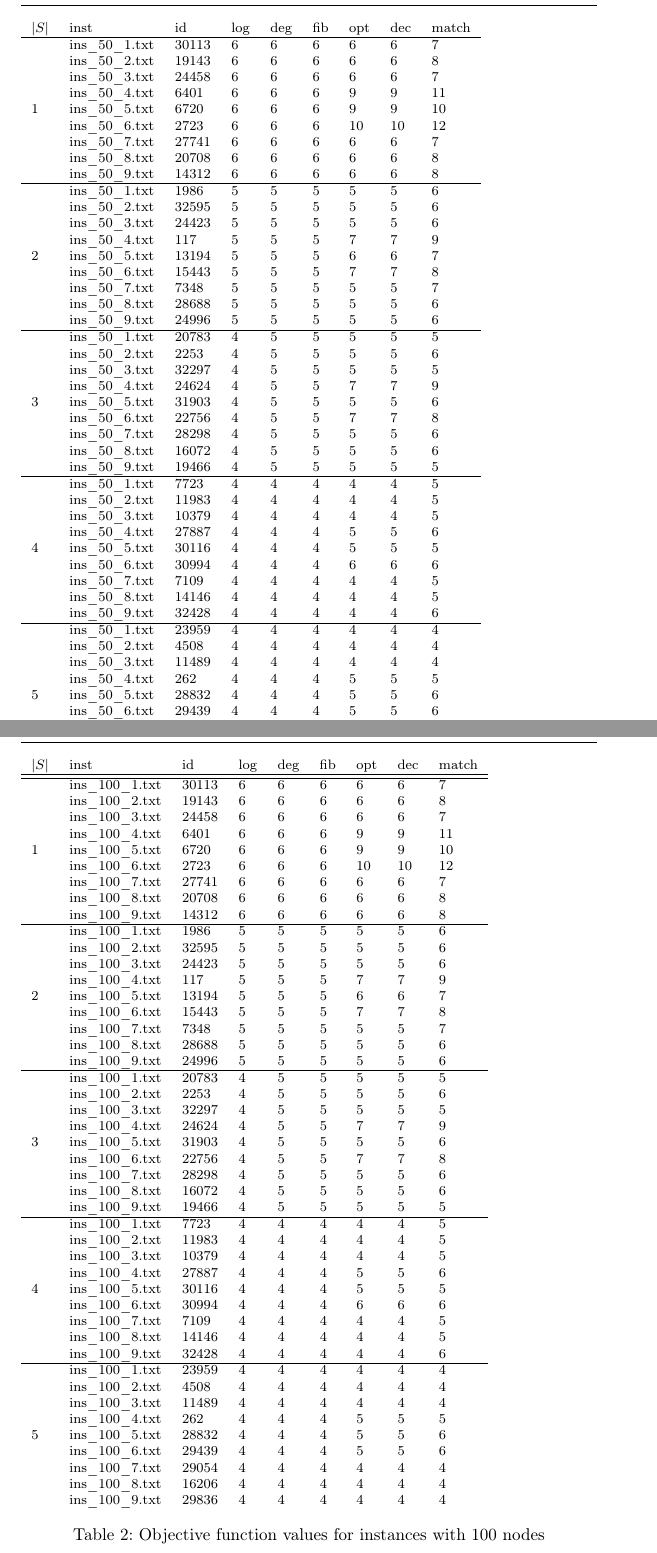
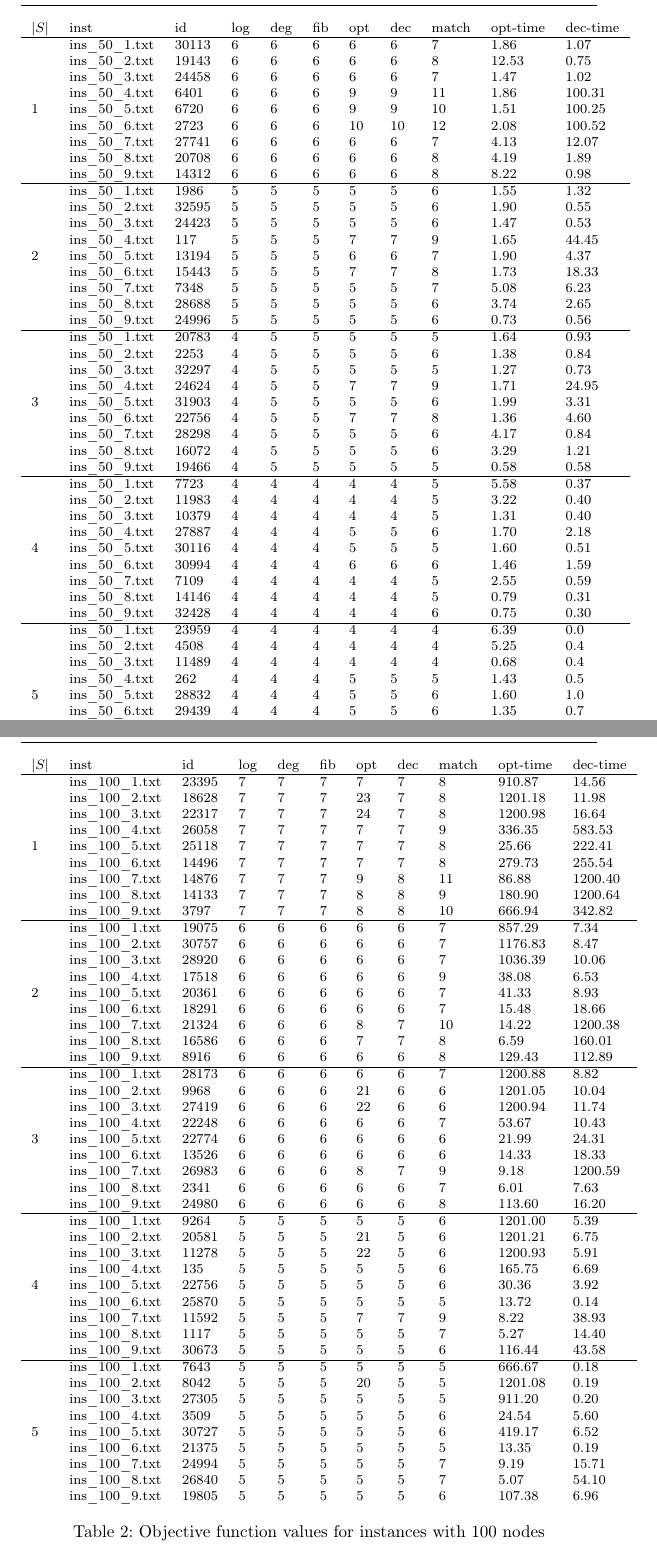
Before and after one commit to czmarikaivanova/marika_phd_projects, a LaTeX paper (mbt.tex, which reads sect6-experimental-results.tex): two parts of pages 14 and 15 of 16, joined at a grey line, cut so that both start at the same text. Compiled offline with pdfLaTeX.

Commit message:
Added columns with solution time of the ILP models

```diff
--- a/sect6-experimental-results.tex
+++ b/sect6-experimental-results.tex
@@ -11,62 +11,62 @@ Small instances with 50 nodes are solved within the imposed time limit by all co
 
 
 \begin{table}[]
-\begin{tabular}{lllllllll}
- $|S|$ & inst & id & log & deg & fib & opt & dec & match \\\hline
+\begin{tabular}{lllllllllll}
+ $|S|$ & inst & id & log & deg & fib & opt & dec & match & opt-time & dec-time \\\hline
 \multirow{9}{*}{1}
-& ins\_50\_1.txt & 30113 & 6 & 6 & 6 & 6  & 6   & 7 \\
-& ins\_50\_2.txt & 19143 & 6 & 6 & 6 & 6  & 6   & 8 \\
-& ins\_50\_3.txt & 24458 & 6 & 6 & 6 & 6  & 6   & 7 \\
-& ins\_50\_4.txt & 6401  & 6 & 6 & 6 & 9  & 9   & 11 \\
-& ins\_50\_5.txt & 6720  & 6 & 6 & 6 & 9  & 9   & 10 \\
-& ins\_50\_6.txt & 2723  & 6 & 6 & 6 & 10 & 10  & 12 \\
-& ins\_50\_7.txt & 27741 & 6 & 6 & 6 & 6  & 6   & 7 \\
-& ins\_50\_8.txt & 20708 & 6 & 6 & 6 & 6  & 6   & 8 \\
-& ins\_50\_9.txt & 14312 & 6 & 6 & 6 & 6  & 6   & 8 \\
+& ins\_50\_1.txt & 30113 & 6 & 6 & 6 & 6  & 6   & 7  &1.86	&1.07	\\
+& ins\_50\_2.txt & 19143 & 6 & 6 & 6 & 6  & 6   & 8  &12.53	&0.75	\\
+& ins\_50\_3.txt & 24458 & 6 & 6 & 6 & 6  & 6   & 7  &1.47	&1.02	\\
+& ins\_50\_4.txt & 6401  & 6 & 6 & 6 & 9  & 9   & 11 & 1.86	&100.31	 \\
+& ins\_50\_5.txt & 6720  & 6 & 6 & 6 & 9  & 9   & 10 & 1.51	&100.25	 \\
+& ins\_50\_6.txt & 2723  & 6 & 6 & 6 & 10 & 10  & 12 & 2.08	&100.52	 \\
+& ins\_50\_7.txt & 27741 & 6 & 6 & 6 & 6  & 6   & 7  &4.13	&12.07	\\
+& ins\_50\_8.txt & 20708 & 6 & 6 & 6 & 6  & 6   & 8  &4.19	&1.89	\\
+& ins\_50\_9.txt & 14312 & 6 & 6 & 6 & 6  & 6   & 8  &8.22	&0.98	\\
 \hline
 \multirow{9}{*}{2}
-& ins\_50\_1.txt & 1986  & 5 & 5 & 5 & 5  & 5   & 6 \\
-& ins\_50\_2.txt & 32595 & 5 & 5 & 5 & 5  & 5   & 6 \\
-& ins\_50\_3.txt & 24423 & 5 & 5 & 5 & 5  & 5   & 6 \\
-& ins\_50\_4.txt & 117   & 5 & 5 & 5 & 7  & 7   & 9 \\
-& ins\_50\_5.txt & 13194 & 5 & 5 & 5 & 6  & 6   & 7 \\
-& ins\_50\_6.txt & 15443 & 5 & 5 & 5 & 7  & 7   & 8 \\
-& ins\_50\_7.txt & 7348  & 5 & 5 & 5 & 5  & 5   & 7 \\
-& ins\_50\_8.txt & 28688 & 5 & 5 & 5 & 5  & 5   & 6 \\
-& ins\_50\_9.txt & 24996 & 5 & 5 & 5 & 5  & 5   & 6 \\
+& ins\_50\_1.txt & 1986  & 5 & 5 & 5 & 5  & 5   & 6 &1.55	&1.32	\\
+& ins\_50\_2.txt & 32595 & 5 & 5 & 5 & 5  & 5   & 6 &1.90	&0.55	\\
+& ins\_50\_3.txt & 24423 & 5 & 5 & 5 & 5  & 5   & 6 &1.47	&0.53	\\
+& ins\_50\_4.txt & 117   & 5 & 5 & 5 & 7  & 7   & 9 &1.65	&44.45	\\
+& ins\_50\_5.txt & 13194 & 5 & 5 & 5 & 6  & 6   & 7 &1.90	&4.37	\\
+& ins\_50\_6.txt & 15443 & 5 & 5 & 5 & 7  & 7   & 8 &1.73	&18.33	\\
+& ins\_50\_7.txt & 7348  & 5 & 5 & 5 & 5  & 5   & 7 &5.08	&6.23	\\
+& ins\_50\_8.txt & 28688 & 5 & 5 & 5 & 5  & 5   & 6 &3.74	&2.65	\\
+& ins\_50\_9.txt & 24996 & 5 & 5 & 5 & 5  & 5   & 6 &0.73	&0.56	\\
 \hline
 \multirow{9}{*}{3}
-& ins\_50\_1.txt & 20783 & 4 & 5 & 5 & 5  & 5   & 5 \\
-& ins\_50\_2.txt & 2253  & 4 & 5 & 5 & 5  & 5   & 6 \\
-& ins\_50\_3.txt & 32297 & 4 & 5 & 5 & 5  & 5   & 5 \\
-& ins\_50\_4.txt & 24624 & 4 & 5 & 5 & 7  & 7   & 9 \\
-& ins\_50\_5.txt & 31903 & 4 & 5 & 5 & 5  & 5   & 6 \\
-& ins\_50\_6.txt & 22756 & 4 & 5 & 5 & 7  & 7   & 8 \\
-& ins\_50\_7.txt & 28298 & 4 & 5 & 5 & 5  & 5   & 6 \\
-& ins\_50\_8.txt & 16072 & 4 & 5 & 5 & 5  & 5   & 6 \\
-& ins\_50\_9.txt & 19466 & 4 & 5 & 5 & 5  & 5   & 5 \\
+& ins\_50\_1.txt & 20783 & 4 & 5 & 5 & 5  & 5   & 5 &1.64	&0.93	\\
+& ins\_50\_2.txt & 2253  & 4 & 5 & 5 & 5  & 5   & 6 &1.38	&0.84	\\
+& ins\_50\_3.txt & 32297 & 4 & 5 & 5 & 5  & 5   & 5 &1.27	&0.73	\\
+& ins\_50\_4.txt & 24624 & 4 & 5 & 5 & 7  & 7   & 9 &1.71	&24.95	\\
+& ins\_50\_5.txt & 31903 & 4 & 5 & 5 & 5  & 5   & 6 &1.99	&3.31	\\
+& ins\_50\_6.txt & 22756 & 4 & 5 & 5 & 7  & 7   & 8 &1.36	&4.60	\\
+& ins\_50\_7.txt & 28298 & 4 & 5 & 5 & 5  & 5   & 6 &4.17	&0.84	\\
+& ins\_50\_8.txt & 16072 & 4 & 5 & 5 & 5  & 5   & 6 &3.29	&1.21	\\
+& ins\_50\_9.txt & 19466 & 4 & 5 & 5 & 5  & 5   & 5 &0.58	&0.58	\\
 \hline
 \multirow{9}{*}{4}
-& ins\_50\_1.txt & 7723  & 4 & 4 & 4 & 4  & 4   & 5 \\
-& ins\_50\_2.txt & 11983 & 4 & 4 & 4 & 4  & 4   & 5 \\
-& ins\_50\_3.txt & 10379 & 4 & 4 & 4 & 4  & 4   & 5 \\
-& ins\_50\_4.txt & 27887 & 4 & 4 & 4 & 5  & 5   & 6 \\
-& ins\_50\_5.txt & 30116 & 4 & 4 & 4 & 5  & 5   & 5 \\
-& ins\_50\_6.txt & 30994 & 4 & 4 & 4 & 6  & 6   & 6 \\
-& ins\_50\_7.txt & 7109  & 4 & 4 & 4 & 4  & 4   & 5 \\
-& ins\_50\_8.txt & 14146 & 4 & 4 & 4 & 4  & 4   & 5 \\
-& ins\_50\_9.txt & 32428 & 4 & 4 & 4 & 4  & 4   & 6 \\
+& ins\_50\_1.txt & 7723  & 4 & 4 & 4 & 4  & 4   & 5 &5.58	&0.37\\
+& ins\_50\_2.txt & 11983 & 4 & 4 & 4 & 4  & 4   & 5 &3.22	&0.40\\
+& ins\_50\_3.txt & 10379 & 4 & 4 & 4 & 4  & 4   & 5 &1.31	&0.40\\
+& ins\_50\_4.txt & 27887 & 4 & 4 & 4 & 5  & 5   & 6 &1.70	&2.18\\
+& ins\_50\_5.txt & 30116 & 4 & 4 & 4 & 5  & 5   & 5 &1.60	&0.51\\
+& ins\_50\_6.txt & 30994 & 4 & 4 & 4 & 6  & 6   & 6 &1.46	&1.59\\
+& ins\_50\_7.txt & 7109  & 4 & 4 & 4 & 4  & 4   & 5 &2.55	&0.59\\
+& ins\_50\_8.txt & 14146 & 4 & 4 & 4 & 4  & 4   & 5 &0.79	&0.31\\
+& ins\_50\_9.txt & 32428 & 4 & 4 & 4 & 4  & 4   & 6 &0.75	&0.30\\
 \hline
 \multirow{9}{*}{5}
-& ins\_50\_1.txt & 23959 & 4 & 4 & 4 & 4  & 4   & 4 \\
-& ins\_50\_2.txt & 4508  & 4 & 4 & 4 & 4  & 4   & 4 \\
-& ins\_50\_3.txt & 11489 & 4 & 4 & 4 & 4  & 4   & 4 \\
-& ins\_50\_4.txt & 262   & 4 & 4 & 4 & 5  & 5   & 5 \\
-& ins\_50\_5.txt & 28832 & 4 & 4 & 4 & 5  & 5   & 6 \\
-& ins\_50\_6.txt & 29439 & 4 & 4 & 4 & 5  & 5   & 6 \\
-& ins\_50\_7.txt & 29054 & 4 & 4 & 4 & 4  & 4   & 4 \\
-& ins\_50\_8.txt & 16206 & 4 & 4 & 4 & 4  & 4   & 4 \\
-& ins\_50\_9.txt & 29836 & 4 & 4 & 4 & 4  & 4   & 4
+& ins\_50\_1.txt & 23959 & 4 & 4 & 4 & 4  & 4   & 4 &6.39	&0.0\\
+& ins\_50\_2.txt & 4508  & 4 & 4 & 4 & 4  & 4   & 4 &5.25	&0.4\\
+& ins\_50\_3.txt & 11489 & 4 & 4 & 4 & 4  & 4   & 4 &0.68	&0.4\\
+& ins\_50\_4.txt & 262   & 4 & 4 & 4 & 5  & 5   & 5 &1.43	&0.5\\
+& ins\_50\_5.txt & 28832 & 4 & 4 & 4 & 5  & 5   & 6 &1.60	&1.0\\
+& ins\_50\_6.txt & 29439 & 4 & 4 & 4 & 5  & 5   & 6 &1.35	&0.7\\
+& ins\_50\_7.txt & 29054 & 4 & 4 & 4 & 4  & 4   & 4 &3.36	&0.3\\
+& ins\_50\_8.txt & 16206 & 4 & 4 & 4 & 4  & 4   & 4 &0.59	&0.3\\
+& ins\_50\_9.txt & 29836 & 4 & 4 & 4 & 4  & 4   & 4 &0.47	&0.3
 \end{tabular}
 \caption{Objective function values for instances with 50 nodes}
 \label{tab:ins50}
@@ -74,63 +74,63 @@ Small instances with 50 nodes are solved within the imposed time limit by all co
 
 
 \begin{table}[]
-\begin{tabular}{lllllllll}
- $|S|$ & inst & id & log & deg & fib & opt & dec & match \\\hline
+\begin{tabular}{lllllllllll}
+ $|S|$ & inst & id & log & deg & fib & opt & dec & match & opt-time & dec-time \\
 \hline
 \multirow{9}{*}{1}
-& ins\_100\_1.txt & 30113 & 6 & 6 & 6 & 6  & 6  & 7 \\
-& ins\_100\_2.txt & 19143 & 6 & 6 & 6 & 6  & 6  & 8 \\
-& ins\_100\_3.txt & 24458 & 6 & 6 & 6 & 6  & 6  & 7 \\
-& ins\_100\_4.txt & 6401  & 6 & 6 & 6 & 9  & 9  & 11 \\
-& ins\_100\_5.txt & 6720  & 6 & 6 & 6 & 9  & 9  & 10 \\
-& ins\_100\_6.txt & 2723  & 6 & 6 & 6 & 10 & 10 & 12 \\
-& ins\_100\_7.txt & 27741 & 6 & 6 & 6 & 6  & 6  & 7 \\
-& ins\_100\_8.txt & 20708 & 6 & 6 & 6 & 6  & 6  & 8 \\
-& ins\_100\_9.txt & 14312 & 6 & 6 & 6 & 6  & 6  & 8 \\
+& ins\_100\_1.txt & 23395 & 7 & 7 & 7 &7   & 7 & 8 & 910.87 &	14.56	\\
+& ins\_100\_2.txt & 18628 & 7 & 7 & 7 &23  & 7 & 8 &1201.18 &	11.98	\\
+& ins\_100\_3.txt & 22317 & 7 & 7 & 7 &24  & 7 & 8 &1200.98 &	16.64	\\
+& ins\_100\_4.txt & 26058 & 7 & 7 & 7 &7   & 7 & 9 & 336.35 &	583.53	 \\
+& ins\_100\_5.txt & 25118 & 7 & 7 & 7 &7   & 7 & 8 &  25.66 &	222.41	 \\
+& ins\_100\_6.txt & 14496 & 7 & 7 & 7 &7   & 7 & 8 & 279.73 &	255.54	 \\
+& ins\_100\_7.txt & 14876 & 7 & 7 & 7 &9   & 8 & 11 &  86.88 &	1200.40	\\
+& ins\_100\_8.txt & 14133 & 7 & 7 & 7 &8   & 8 & 9 & 180.90 &	1200.64	\\
+& ins\_100\_9.txt & 3797  & 7 & 7 & 7 &8   & 8 & 10 & 666.94 &	342.82	\\
 \hline
 \multirow{9}{*}{2}
-& ins\_100\_1.txt & 1986  & 5 & 5 & 5 & 5  & 5  & 6 \\
-& ins\_100\_2.txt & 32595 & 5 & 5 & 5 & 5  & 5  & 6 \\
-& ins\_100\_3.txt & 24423 & 5 & 5 & 5 & 5  & 5  & 6 \\
-& ins\_100\_4.txt & 117   & 5 & 5 & 5 & 7  & 7  & 9 \\
-& ins\_100\_5.txt & 13194 & 5 & 5 & 5 & 6  & 6  & 7 \\
-& ins\_100\_6.txt & 15443 & 5 & 5 & 5 & 7  & 7  & 8 \\
-& ins\_100\_7.txt & 7348  & 5 & 5 & 5 & 5  & 5  & 7 \\
-& ins\_100\_8.txt & 28688 & 5 & 5 & 5 & 5  & 5  & 6 \\
-& ins\_100\_9.txt & 24996 & 5 & 5 & 5 & 5  & 5  & 6 \\
+& ins\_100\_1.txt & 19075 & 6 & 6 & 6 & 6  & 6  & 7 &857.29	&7.34	\\
+& ins\_100\_2.txt & 30757 & 6 & 6 & 6 & 6  & 6  & 7 &1176.83	&8.47	\\
+& ins\_100\_3.txt & 28920 & 6 & 6 & 6 & 6  & 6  & 7 &1036.39	&10.06	\\
+& ins\_100\_4.txt & 17518 & 6 & 6 & 6 & 6  & 6  & 9 &38.08	&6.53	\\
+& ins\_100\_5.txt & 20361 & 6 & 6 & 6 & 6  & 6  & 7 &41.33	&8.93	\\
+& ins\_100\_6.txt & 18291 & 6 & 6 & 6 & 6  & 6  & 7 &15.48	&18.66	\\
+& ins\_100\_7.txt & 21324 & 6 & 6 & 6 & 8  & 7  & 10&14.22	&1200.38	\\
+& ins\_100\_8.txt & 16586 & 6 & 6 & 6 & 7  & 7  & 8 &6.59	&160.01	\\
+& ins\_100\_9.txt & 8916  & 6 & 6 & 6 & 6  & 6  & 8 &129.43	&112.89	\\
 \hline
 \multirow{9}{*}{3}
-& ins\_100\_1.txt & 20783 & 4 & 5 & 5 & 5  & 5  & 5 \\
-& ins\_100\_2.txt & 2253  & 4 & 5 & 5 & 5  & 5  & 6 \\
-& ins\_100\_3.txt & 32297 & 4 & 5 & 5 & 5  & 5  & 5 \\
-& ins\_100\_4.txt & 24624 & 4 & 5 & 5 & 7  & 7  & 9 \\
-& ins\_100\_5.txt & 31903 & 4 & 5 & 5 & 5  & 5  & 6 \\
-& ins\_100\_6.txt & 22756 & 4 & 5 & 5 & 7  & 7  & 8 \\
-& ins\_100\_7.txt & 28298 & 4 & 5 & 5 & 5  & 5  & 6 \\
-& ins\_100\_8.txt & 16072 & 4 & 5 & 5 & 5  & 5  & 6 \\
-& ins\_100\_9.txt & 19466 & 4 & 5 & 5 & 5  & 5  & 5 \\
+& ins\_100\_1.txt & 28173 & 6 & 6 & 6 & 6  & 6  & 7 &1200.88&	8.82	\\
+& ins\_100\_2.txt & 9968  & 6 & 6 & 6 & 21 & 6  & 6 &1201.05&	10.04	\\
+& ins\_100\_3.txt & 27419 & 6 & 6 & 6 & 22 & 6  & 6 &1200.94&	11.74	\\
+& ins\_100\_4.txt & 22248 & 6 & 6 & 6 & 6  & 6  & 7 &53.67  &    10.43	\\
+& ins\_100\_5.txt & 22774 & 6 & 6 & 6 & 6  & 6  & 6 &21.99  &    24.31	\\
+& ins\_100\_6.txt & 13526 & 6 & 6 & 6 & 6  & 6  & 6 &14.33  &    18.33	\\
+& ins\_100\_7.txt & 26983 & 6 & 6 & 6 & 8  & 7  & 9 &9.18   &    1200.59	\\
+& ins\_100\_8.txt & 2341  & 6 & 6 & 6 & 6  & 6  & 7 &6.01   &    7.63	\\
+& ins\_100\_9.txt & 24980 & 6 & 6 & 6 & 6  & 6  & 8 &113.60 &    16.20	\\
 \hline
 \multirow{9}{*}{4}
-& ins\_100\_1.txt & 7723  & 4 & 4 & 4 & 4  & 4  & 5 \\
-& ins\_100\_2.txt & 11983 & 4 & 4 & 4 & 4  & 4  & 5 \\
-& ins\_100\_3.txt & 10379 & 4 & 4 & 4 & 4  & 4  & 5 \\
-& ins\_100\_4.txt & 27887 & 4 & 4 & 4 & 5  & 5  & 6 \\
-& ins\_100\_5.txt & 30116 & 4 & 4 & 4 & 5  & 5  & 5 \\
-& ins\_100\_6.txt & 30994 & 4 & 4 & 4 & 6  & 6  & 6 \\
-& ins\_100\_7.txt & 7109  & 4 & 4 & 4 & 4  & 4  & 5 \\
-& ins\_100\_8.txt & 14146 & 4 & 4 & 4 & 4  & 4  & 5 \\
-& ins\_100\_9.txt & 32428 & 4 & 4 & 4 & 4  & 4  & 6 \\
+& ins\_100\_1.txt & 9264  & 5 & 5 & 5 & 5  & 5  & 6 &1201.00&	5.39 \\
+& ins\_100\_2.txt & 20581 & 5 & 5 & 5 & 21 & 5  & 6 &1201.21&	6.75 \\
+& ins\_100\_3.txt & 11278 & 5 & 5 & 5 & 22 & 5  & 6 &1200.93&	5.91 \\
+& ins\_100\_4.txt & 135   & 5 & 5 & 5 & 5  & 5  & 6 &165.75 &    6.69 \\
+& ins\_100\_5.txt & 22756 & 5 & 5 & 5 & 5  & 5  & 6 &30.36  &    3.92 \\
+& ins\_100\_6.txt & 25870 & 5 & 5 & 5 & 5  & 5  & 5 &13.72  &    0.14 \\
+& ins\_100\_7.txt & 11592 & 5 & 5 & 5 & 7  & 7  & 9 &8.22   &    38.93\\
+& ins\_100\_8.txt & 1117  & 5 & 5 & 5 & 5  & 5  & 7 &5.27   &    14.40\\
+& ins\_100\_9.txt & 30673 & 5 & 5 & 5 & 5  & 5  & 6 &116.44 &    43.58\\
 \hline
 \multirow{9}{*}{5}
-& ins\_100\_1.txt & 23959 & 4 & 4 & 4 & 4  & 4  & 4 \\
-& ins\_100\_2.txt & 4508  & 4 & 4 & 4 & 4  & 4  & 4 \\
-& ins\_100\_3.txt & 11489 & 4 & 4 & 4 & 4  & 4  & 4 \\
-& ins\_100\_4.txt & 262   & 4 & 4 & 4 & 5  & 5  & 5 \\
-& ins\_100\_5.txt & 28832 & 4 & 4 & 4 & 5  & 5  & 6 \\
-& ins\_100\_6.txt & 29439 & 4 & 4 & 4 & 5  & 5  & 6 \\
-& ins\_100\_7.txt & 29054 & 4 & 4 & 4 & 4  & 4  & 4 \\
-& ins\_100\_8.txt & 16206 & 4 & 4 & 4 & 4  & 4  & 4 \\
-& ins\_100\_9.txt & 29836 & 4 & 4 & 4 & 4  & 4  & 4
+& ins\_100\_1.txt & 7643  & 5 & 5 & 5 & 5  & 5  & 5 &666.67	&0.18	\\
+& ins\_100\_2.txt & 8042  & 5 & 5 & 5 & 20 & 5  & 5 &1201.08	&0.19	\\
+& ins\_100\_3.txt & 27305 & 5 & 5 & 5 & 5  & 5  & 5 &911.20	&0.20	\\
+& ins\_100\_4.txt & 3509  & 5 & 5 & 5 & 5  & 5  & 6 &24.54	&5.60	\\
+& ins\_100\_5.txt & 30727 & 5 & 5 & 5 & 5  & 5  & 6 &419.17	&6.52	\\
+& ins\_100\_6.txt & 21375 & 5 & 5 & 5 & 5  & 5  & 5 &13.35	&0.19	\\
+& ins\_100\_7.txt & 24994 & 5 & 5 & 5 & 5  & 5  & 7 &9.19	&15.71	\\
+& ins\_100\_8.txt & 26840 & 5 & 5 & 5 & 5  & 5  & 7 &5.07	&54.10	\\
+& ins\_100\_9.txt & 19805 & 5 & 5 & 5 & 5  & 5  & 6 &107.38	&6.96
 \end{tabular}
 \caption{Objective function values for instances with 100 nodes}
 \label{tab:ins100}
```
